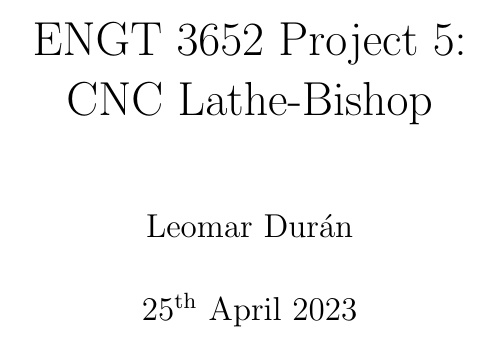
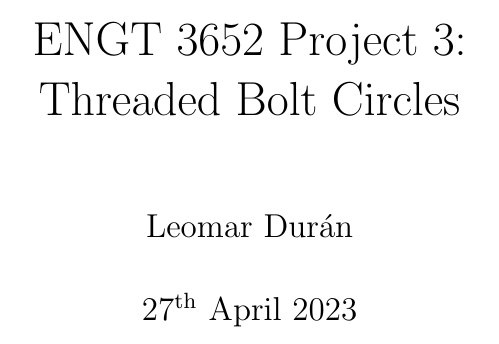
Before and after one commit to lduran2/engt3652-cad-cam-cnc, a LaTeX document (project03-bolt_circles/docs/main.tex): part of page 1 of 6, cut so that both start at the same text. Compiled offline with pdfLaTeX.

Commit message:
[prj03] updated text, gcode to prj03

```diff
--- a/project03-bolt_circles/docs/main.tex
+++ b/project03-bolt_circles/docs/main.tex
@@ -4,9 +4,9 @@
 \usepackage{amssymb}
 \usepackage{subfiles}
 
-\title{ENGT 3652 Project 5:\\*CNC Lathe-Bishop}
+\title{ENGT 3652 Project 3:\\*Threaded Bolt Circles}
 \author{Leomar Dur\'an}
-\date{${25}^{\text{th}}$ April 2023}
+\date{${27}^{\text{th}}$ April 2023}
 
 \usepackage{pdflscape}
 \usepackage{graphicx}
```
Also changed, not shown: project03-bolt_circles/docs/main.tex (2 more changed lines), 2 other files.
